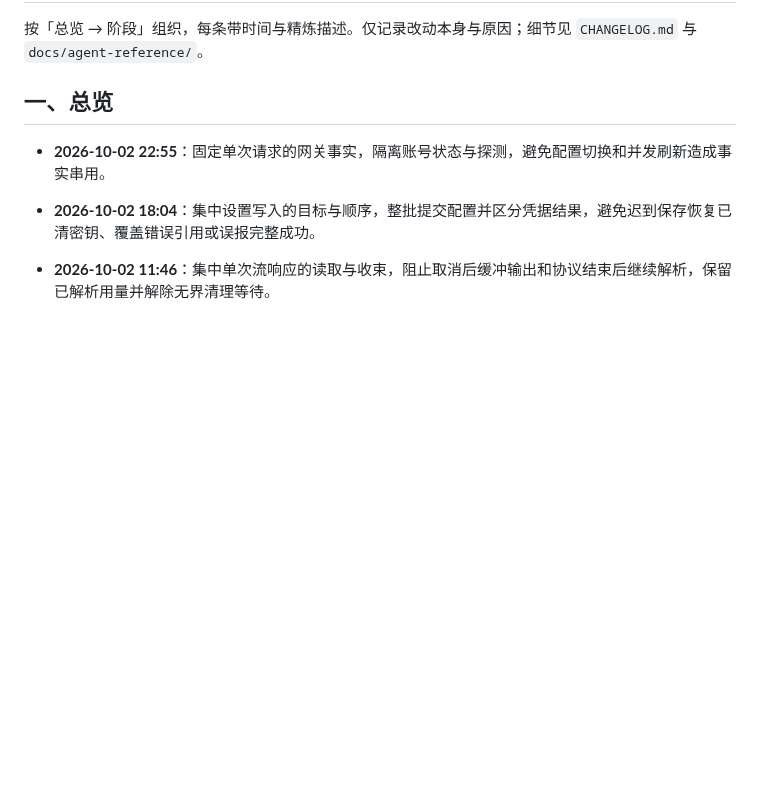
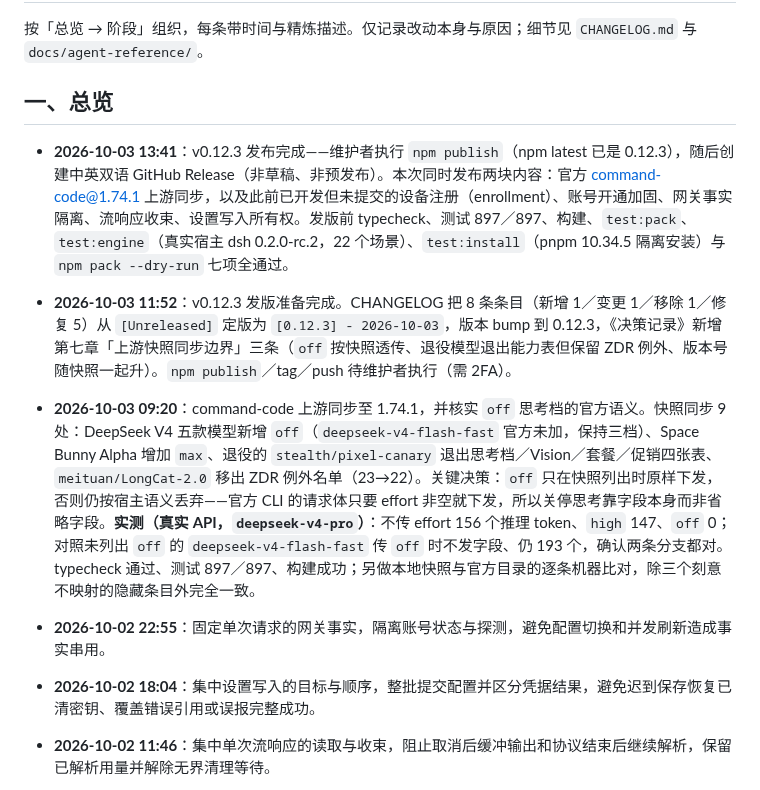
Before and after one commit to Mars-Sea/dsh-commandcode-provider, a Markdown page: docs/提交历史.md, the part around the change. Rendered like a GitHub page; blank space fills up the shorter version.

Commit message:
docs: record the v0.12.3 publish and release in 提交历史

```diff
--- a/docs/提交历史.md
+++ b/docs/提交历史.md
@@ -3,6 +3,12 @@
 按「总览 → 阶段」组织，每条带时间与精炼描述。仅记录改动本身与原因；细节见 `CHANGELOG.md` 与 `docs/agent-reference/`。
 
 ## 一、总览
+
+- **2026-10-03 13:41**：v0.12.3 发布完成——维护者执行 `npm publish`（npm latest 已是 0.12.3），随后创建中英双语 GitHub Release（非草稿、非预发布）。本次同时发布两块内容：官方 command-code@1.74.1 上游同步，以及此前已开发但未提交的设备注册（enrollment）、账号开通加固、网关事实隔离、流响应收束、设置写入所有权。发版前 typecheck、测试 897／897、构建、`test:pack`、`test:engine`（真实宿主 dsh 0.2.0-rc.2，22 个场景）、`test:install`（pnpm 10.34.5 隔离安装）与 `npm pack --dry-run` 七项全通过。
+
+- **2026-10-03 11:52**：v0.12.3 发版准备完成。CHANGELOG 把 8 条条目（新增 1／变更 1／移除 1／修复 5）从 `[Unreleased]` 定版为 `[0.12.3] - 2026-10-03`，版本 bump 到 0.12.3，《决策记录》新增第七章「上游快照同步边界」三条（`off` 按快照透传、退役模型退出能力表但保留 ZDR 例外、版本号随快照一起升）。`npm publish`／tag／push 待维护者执行（需 2FA）。
+
+- **2026-10-03 09:20**：command-code 上游同步至 1.74.1，并核实 `off` 思考档的官方语义。快照同步 9 处：DeepSeek V4 五款模型新增 `off`（`deepseek-v4-flash-fast` 官方未加，保持三档）、Space Bunny Alpha 增加 `max`、退役的 `stealth/pixel-canary` 退出思考档／Vision／套餐／促销四张表、`meituan/LongCat-2.0` 移出 ZDR 例外名单（23→22）。关键决策：`off` 只在快照列出时原样下发，否则仍按宿主语义丢弃——官方 CLI 的请求体只要 effort 非空就下发，所以关停思考靠字段本身而非省略字段。**实测（真实 API，`deepseek-v4-pro`）**：不传 effort 156 个推理 token、`high` 147、`off` 0；对照未列出 `off` 的 `deepseek-v4-flash-fast` 传 `off` 时不发字段、仍 193 个，确认两条分支都对。typecheck 通过、测试 897／897、构建成功；另做本地快照与官方目录的逐条机器比对，除三个刻意不映射的隐藏条目外完全一致。
 
 - **2026-10-02 22:55**：固定单次请求的网关事实，隔离账号状态与探测，避免配置切换和并发刷新造成事实串用。
 
```
